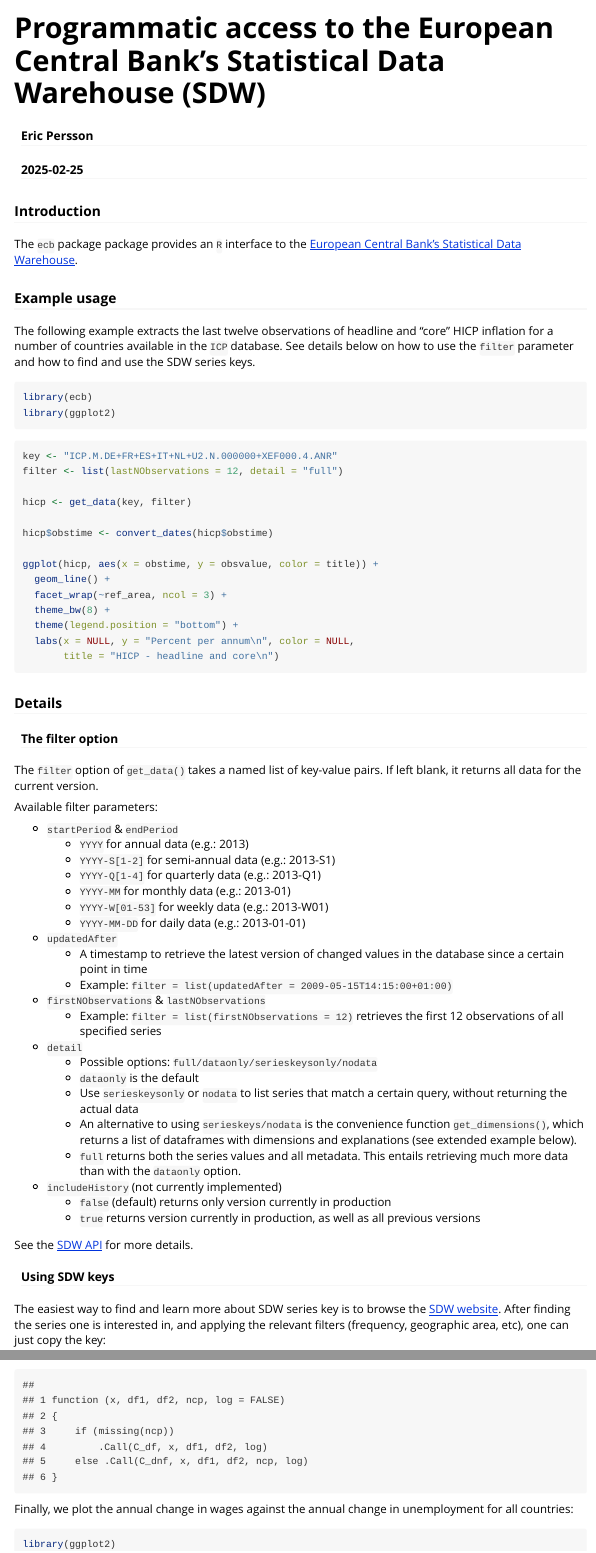
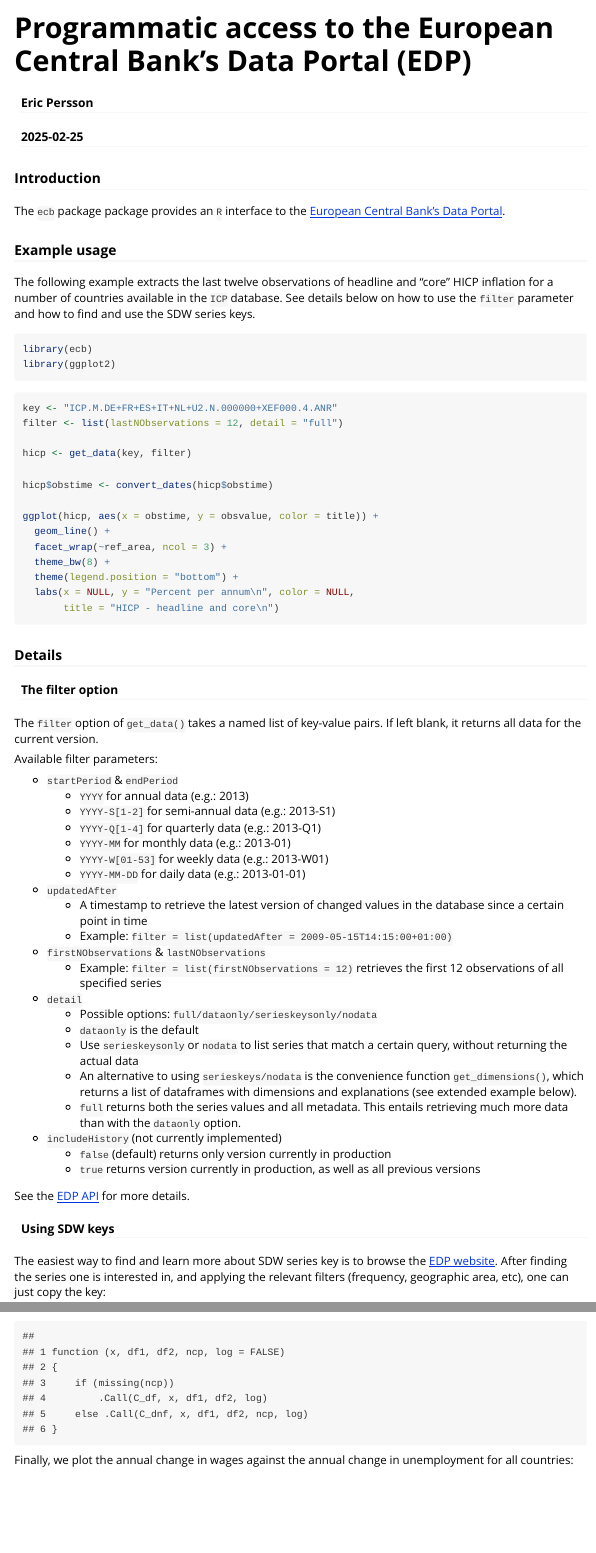
Before and after one commit to expersso/ecb, an R Markdown document (vignettes/ecb_sdw.Rmd): the page in a window 1100 px wide, from its top, and a second part further down, joined at a grey line. Rendered offline with R 4.5, knitr and Pandoc, with nearby package versions; some code elsewhere in the file could not run offline.

Commit message:
update from SDW to EDP

```diff
--- a/vignettes/ecb_sdw.Rmd
+++ b/vignettes/ecb_sdw.Rmd
@@ -1,10 +1,10 @@
 ---
-title: "Programmatic access to the European Central Bank's Statistical Data Warehouse (SDW)"
+title: "Programmatic access to the European Central Bank's Data Portal (EDP)"
 author: "Eric Persson"
 date: "`r Sys.Date()`"
 output: rmarkdown::html_vignette
 vignette: >
-  %\VignetteIndexEntry{Programmatic access to ECB SDW}
+  %\VignetteIndexEntry{Programmatic access to ECB EDP}
   %\VignetteEngine{knitr::rmarkdown}
   %\VignetteEncoding{UTF-8}
 ---
@@ -16,7 +16,7 @@
 
 ### Introduction
 
-The `ecb` package package provides an `R` interface to the [European Central Bank's Statistical Data Warehouse](https://sdw.ecb.europa.eu/).
+The `ecb` package package provides an `R` interface to the [European Central Bank's Data Portal](https://data.ecb.europa.eu/).
 
 ### Example usage
 
@@ -77,12 +77,12 @@
     * `false` (default) returns only version currently in production
     * `true` returns version currently in production, as well as all previous versions
 
-See the [SDW API](https://sdw-wsrest.ecb.europa.eu/) for more details.
+See the [EDP API](https://data-api.ecb.europa.eu/) for more details.
 
 #### Using SDW keys
 
 The easiest way to find and learn more about SDW series key is to browse the
-[SDW website](https://sdw.ecb.europa.eu/). After finding the series one is
+[EDP website](https://data.ecb.europa.eu/). After finding the series one is
 interested in, and applying the relevant filters (frequency, geographic area,
 etc), one can just copy the key:
 
```
Also changed, not shown: R/main.R (+4 -3 lines), vignettes/phillips_plot-1.png, 2 other files.
